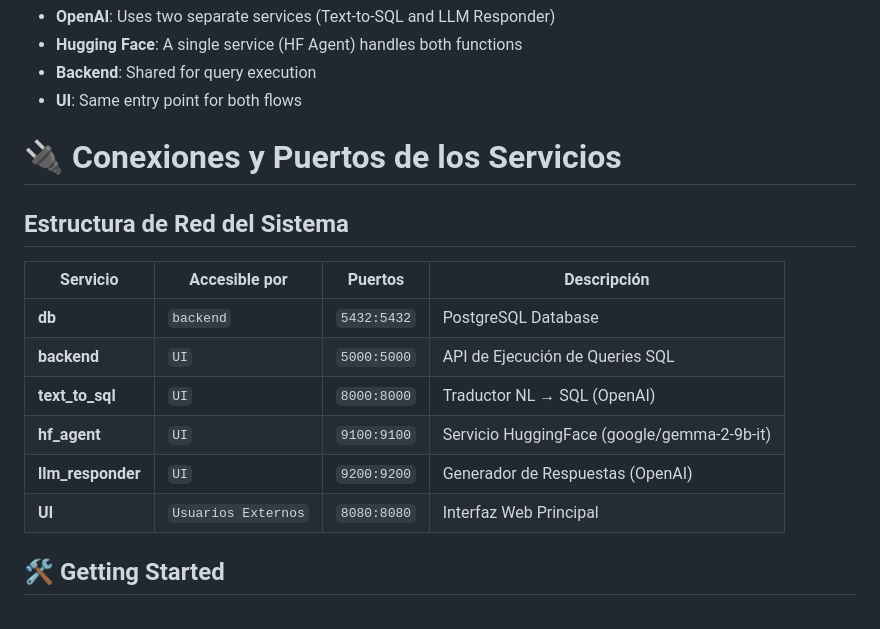
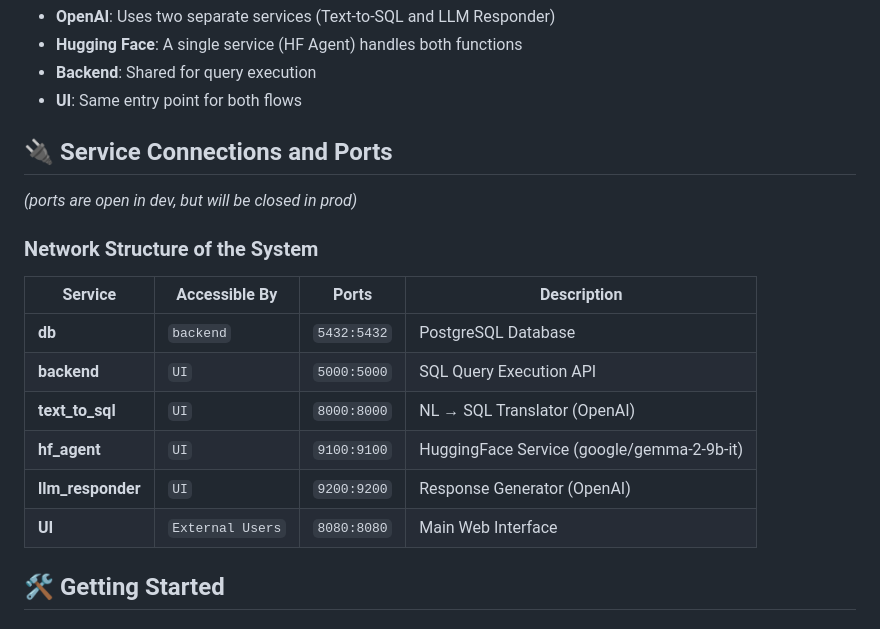
Before and after one commit to jscorza/SQL_Agent_App, a Markdown page: readme.md, the part around the change. GitHub-like rendering.

```diff
--- a/readme.md
+++ b/readme.md
@@ -63,18 +63,20 @@ The system follows a microservices-based architecture where each component has a
 - **UI**: Same entry point for both flows
 
 
-# 🔌 Conexiones y Puertos de los Servicios
+## 🔌 Service Connections and Ports
+*(ports are open in dev, but will be closed in prod)*
 
-## Estructura de Red del Sistema
+### Network Structure of the System
 
-| Servicio         | Accesible por         | Puertos      | Descripción                          |
-|------------------|-----------------------|--------------|--------------------------------------|
-| **db**           | `backend`             | `5432:5432`  | PostgreSQL Database                  |
-| **backend**      | `UI`                  | `5000:5000`  | API de Ejecución de Queries SQL      |
-| **text_to_sql**  | `UI`                  | `8000:8000`  | Traductor NL → SQL (OpenAI)          |
-| **hf_agent**     | `UI`                  | `9100:9100`  | Servicio HuggingFace (google/gemma-2-9b-it)   |
-| **llm_responder**| `UI`                  | `9200:9200`  | Generador de Respuestas (OpenAI)     |
-| **UI**           | `Usuarios Externos`   | `8080:8080`  | Interfaz Web Principal               |
+| Service          | Accessible By         | Ports       | Description                          |
+|------------------|-----------------------|-------------|--------------------------------------|
+| **db**           | `backend`             | `5432:5432` | PostgreSQL Database                  |
+| **backend**      | `UI`                  | `5000:5000` | SQL Query Execution API              |
+| **text_to_sql**  | `UI`                  | `8000:8000` | NL → SQL Translator (OpenAI)         |
+| **hf_agent**     | `UI`                  | `9100:9100` | HuggingFace Service (google/gemma-2-9b-it) |
+| **llm_responder**| `UI`                  | `9200:9200` | Response Generator (OpenAI)          |
+| **UI**           | `External Users`      | `8080:8080` | Main Web Interface                   |
+
 ## 🛠️ Getting Started
 
 ### Prerequisites
```
